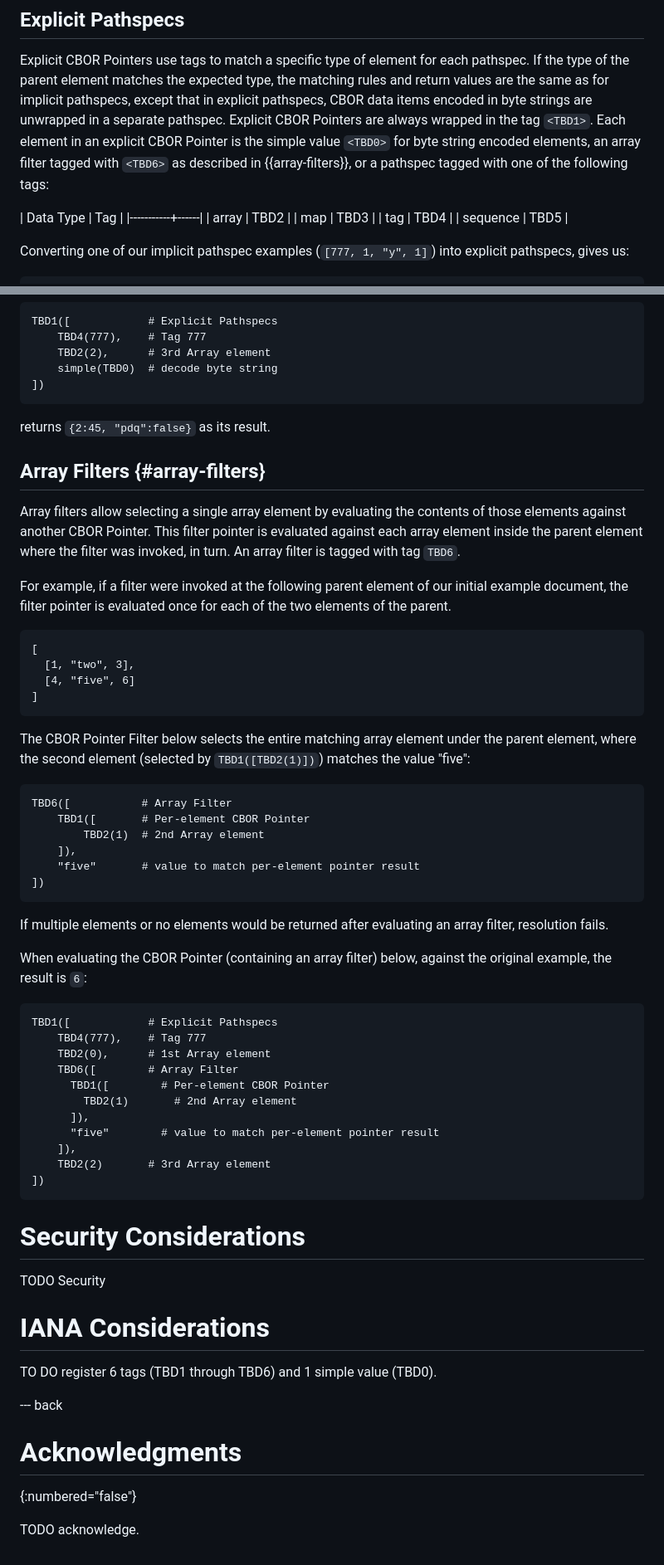
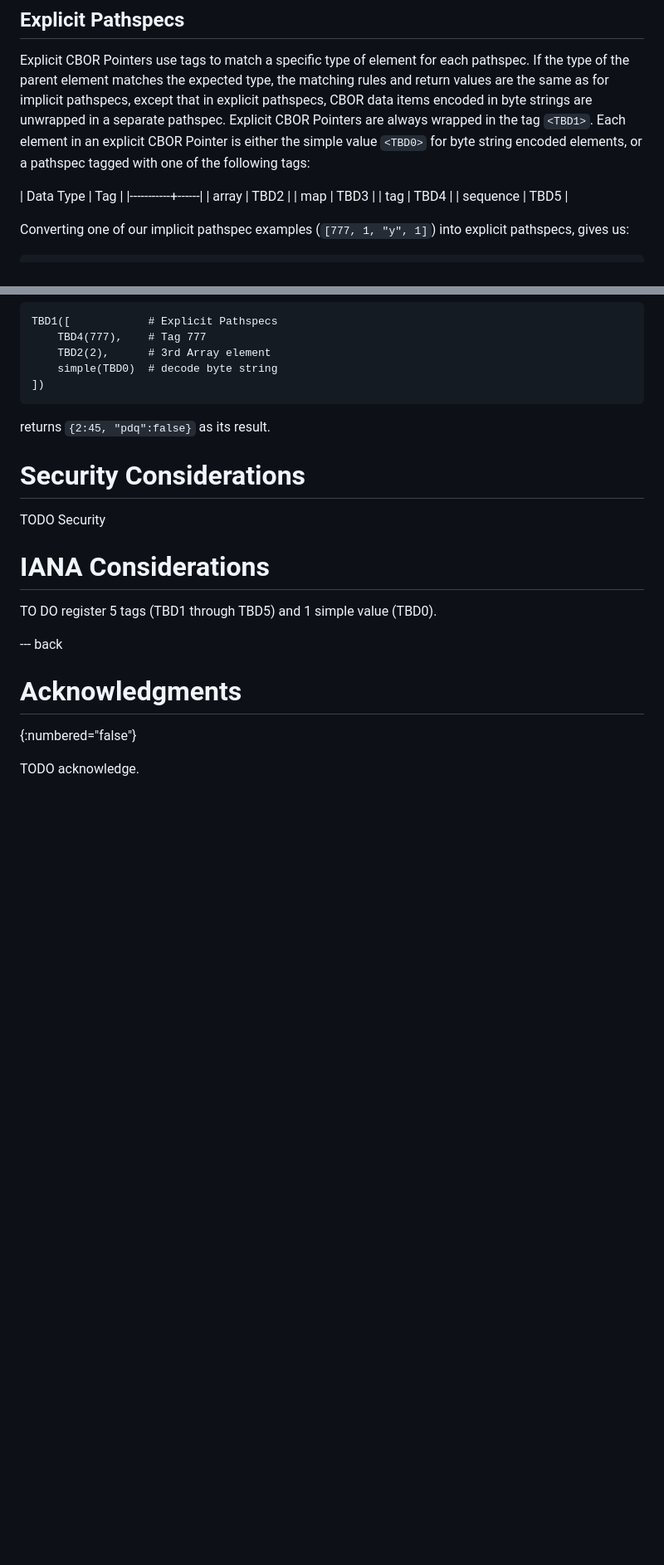
Before and after one commit to rohanmahy/cbor-pointer, a Markdown page: draft-mahy-cbor-pointer.md, 2 parts joined by grey strips. Shown at 83% size. Drawn GitHub-style; blank space fills up the shorter version.

Commit message:
Remove array filters from CBOR Pointer
Filters select an array element by searching its contents. This adds
per-element pointer evaluation, value comparisons, and multiple-match
handling to a mechanism for addressing locations.

Keep that distinction as JSON Pointer (RFC 6901) and JSONPath (RFC 9535)
do. Applications can search separately and express the selected location
with an array index.

Remove the filter definition and examples, its entry among explicit
pathspecs, and the proposed TBD6 registration.

```diff
--- a/draft-mahy-cbor-pointer.md
+++ b/draft-mahy-cbor-pointer.md
@@ -135,7 +135,7 @@ In the table, *failure* indicates resolution failure rather than a CBOR value.
 Explicit CBOR Pointers use tags to match a specific type of element for each pathspec.
 If the type of the parent element matches the expected type, the matching rules and return values are the same as for implicit pathspecs, except that in explicit pathspecs, CBOR data items encoded in byte strings are unwrapped in a separate pathspec.
 Explicit CBOR Pointers are always wrapped in the tag `<TBD1>`.
-Each element in an explicit CBOR Pointer is the simple value `<TBD0>` for byte string encoded elements, an array filter tagged with `<TBD6>` as described in {{array-filters}}, or a pathspec tagged with one of the following tags:
+Each element in an explicit CBOR Pointer is either the simple value `<TBD0>` for byte string encoded elements, or a pathspec tagged with one of the following tags:
 
 
 | Data Type | Tag  |
@@ -186,49 +186,6 @@ TBD1([            # Explicit Pathspecs
 returns `{2:45, "pdq":false}` as its result.
 
 
-## Array Filters {#array-filters}
-
-Array filters allow selecting a single array element by evaluating the contents of those elements against another CBOR Pointer. This filter pointer is evaluated against each array element inside the parent element where the filter was invoked, in turn. An array filter is tagged with tag `TBD6`.
-
-For example, if a filter were invoked at the following parent element of our initial example document, the filter pointer is evaluated once for each of the two elements of the parent.
-
-~~~ cbor-diag
-[
-  [1, "two", 3],
-  [4, "five", 6]
-]
-~~~
-
-The CBOR Pointer Filter below selects the entire matching array element under the parent element, where the second element (selected by `TBD1([TBD2(1)])`) matches the value "five":
-
-~~~ cbor-diag
-TBD6([           # Array Filter
-    TBD1([       # Per-element CBOR Pointer
-        TBD2(1)  # 2nd Array element
-    ]),
-    "five"       # value to match per-element pointer result
-])
-~~~
-
-If multiple elements or no elements would be returned after evaluating an array filter, resolution fails.
-
-When evaluating the CBOR Pointer (containing an array filter) below, against the original example, the result is `6`:
-
-~~~ cbor-diag
-TBD1([            # Explicit Pathspecs
-    TBD4(777),    # Tag 777
-    TBD2(0),      # 1st Array element
-    TBD6([        # Array Filter
-      TBD1([        # Per-element CBOR Pointer
-        TBD2(1)       # 2nd Array element
-      ]),
-      "five"        # value to match per-element pointer result
-    ]),
-    TBD2(2)       # 3rd Array element
-])
-~~~
-
-
 # Security Considerations
 
 TODO Security
@@ -236,7 +193,7 @@ TODO Security
 
 # IANA Considerations
 
-TO DO register 6 tags (TBD1 through TBD6) and 1 simple value (TBD0).
+TO DO register 5 tags (TBD1 through TBD5) and 1 simple value (TBD0).
 
 
 --- back
```
